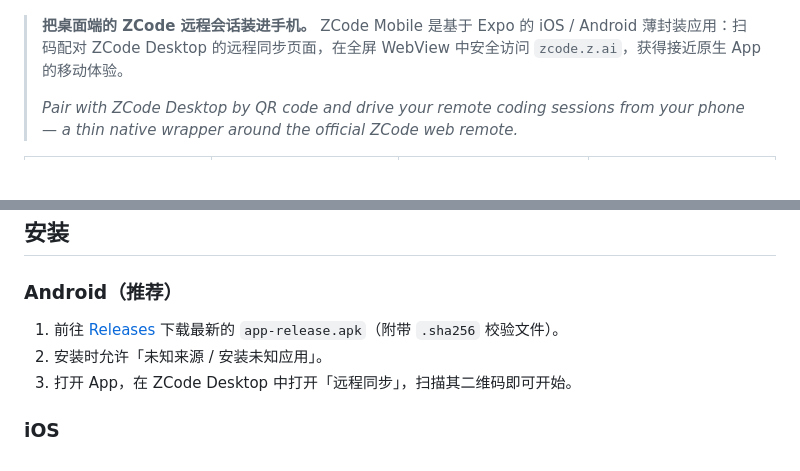
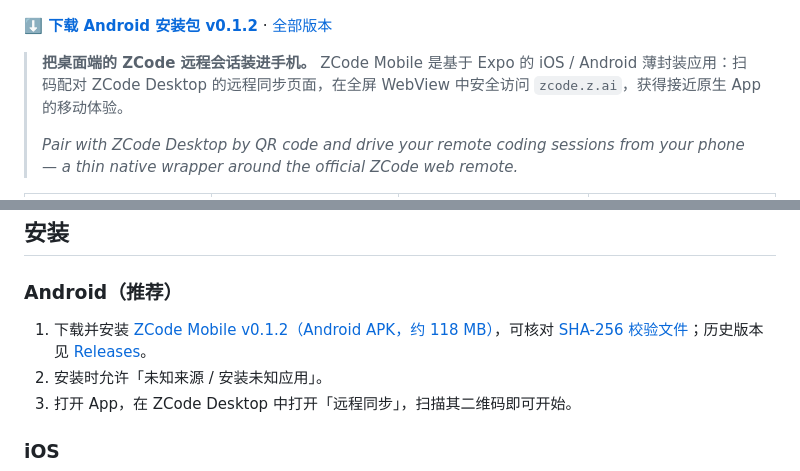
Before and after one commit to AlfredChaos/zcode-mobile, a Markdown page: README.md, 2 parts joined by grey strips. Rendered like a GitHub page; blank space fills up the shorter version.

```diff
--- a/README.md
+++ b/README.md
@@ -6,6 +6,8 @@
 [![Platform](https://img.shields.io/badge/platform-iOS%20%7C%20Android-lightgrey)](https://github.com/AlfredChaos/zcode-mobile)
 [![Expo SDK](https://img.shields.io/badge/Expo%20SDK-57-000000)](https://docs.expo.dev/versions/v57.0.0/)
 [![License: MIT](https://img.shields.io/badge/license-MIT-green)](LICENSE)
+
+**[⬇️ 下载 Android 安装包 v0.1.2](https://github.com/AlfredChaos/zcode-mobile/releases/download/v0.1.2/app-release.apk)** · [全部版本](https://github.com/AlfredChaos/zcode-mobile/releases)
 
 > **把桌面端的 ZCode 远程会话装进手机。**
 > ZCode Mobile 是基于 Expo 的 iOS / Android 薄封装应用：扫码配对 ZCode Desktop 的远程同步页面，在全屏 WebView 中安全访问 `zcode.z.ai`，获得接近原生 App 的移动体验。
@@ -39,7 +41,7 @@
 
 ### Android（推荐）
 
-1. 前往 [Releases](https://github.com/AlfredChaos/zcode-mobile/releases) 下载最新的 `app-release.apk`（附带 `.sha256` 校验文件）。
+1. 下载并安装 [ZCode Mobile v0.1.2（Android APK，约 118 MB）](https://github.com/AlfredChaos/zcode-mobile/releases/download/v0.1.2/app-release.apk)，可核对 [SHA-256 校验文件](https://github.com/AlfredChaos/zcode-mobile/releases/download/v0.1.2/app-release.apk.sha256)；历史版本见 [Releases](https://github.com/AlfredChaos/zcode-mobile/releases)。
 2. 安装时允许「未知来源 / 安装未知应用」。
 3. 打开 App，在 ZCode Desktop 中打开「远程同步」，扫描其二维码即可开始。
 
```
Also changed, not shown: other parts of README.md (+1 -1 lines), README.en.md (+4 -2 lines).
